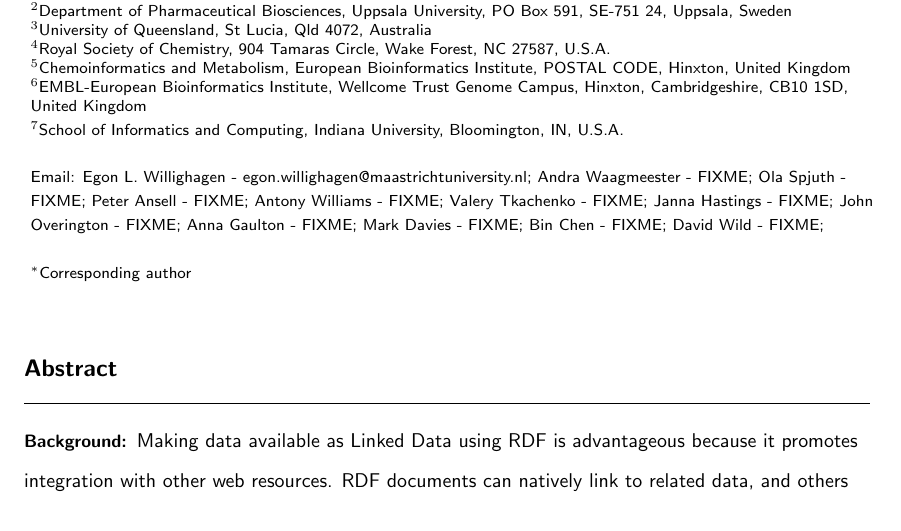
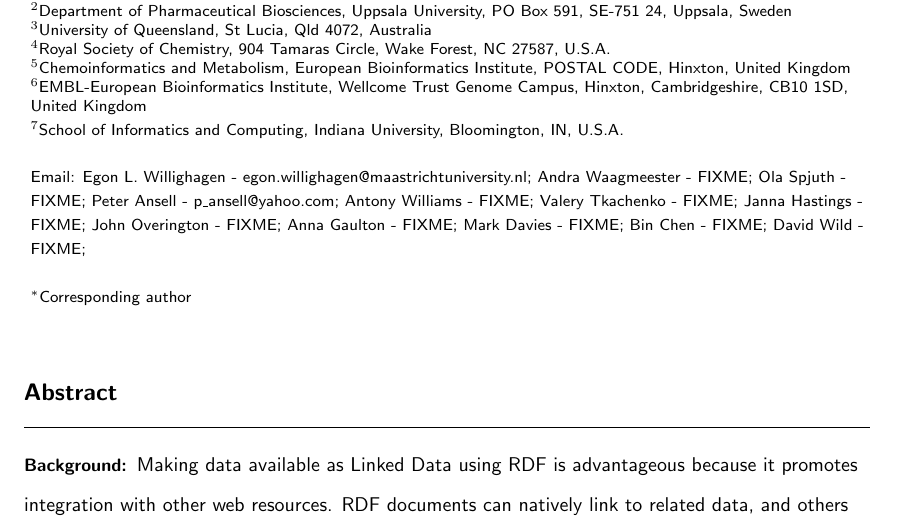
Before and after one commit to egonw/chembl-rdf-paper, a LaTeX document (article.tex): part of page 1 of 16, cut so that both start at the same text. Compiled offline with pdfLaTeX.

Commit message:
add email address

```diff
--- a/article.tex
+++ b/article.tex
@@ -37,7 +37,7 @@
 \author{Egon~L.~Willighagen$^{1}$\email{Egon~L.~Willighagen - egon.willighagen@maastrichtuniversity.nl}\and
 Andra~Waagmeester$^1$\email{Andra Waagmeester - FIXME}\and
 Ola Spjuth$^2$\email{Ola Spjuth - FIXME}\and
-Peter~Ansell$^3$\email{Peter Ansell - FIXME}\and
+Peter~Ansell$^3$\email{Peter Ansell - p\_ansell@yahoo.com}\and
 Antony~Williams$^4$\email{Antony Williams - FIXME}\and
 Valery~Tkachenko$^4$\email{Valery Tkachenko - FIXME}\and
 Janna~Hastings$^5$\email{Janna Hastings - FIXME}\and
```
